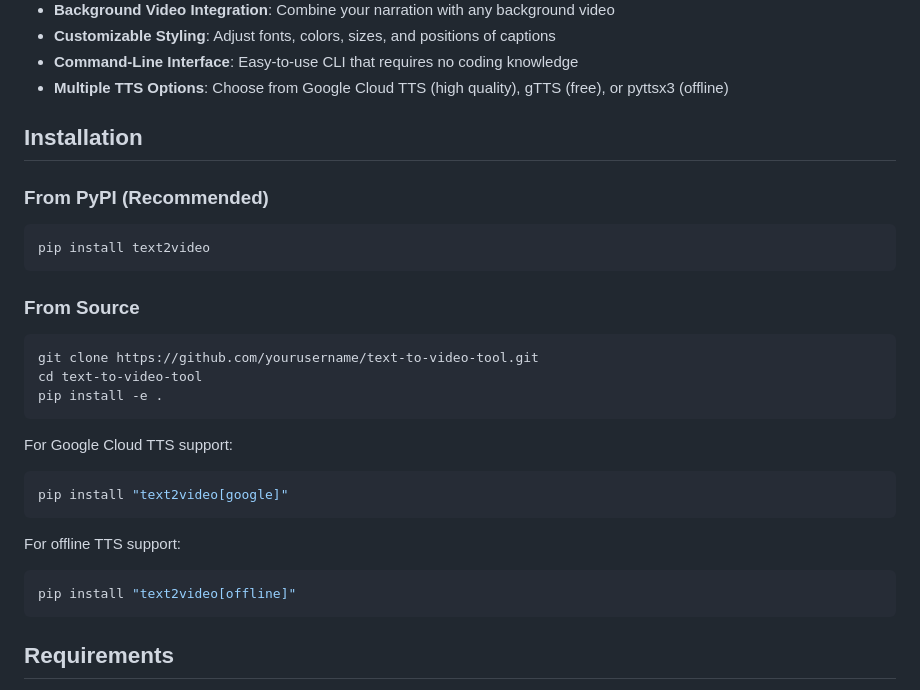
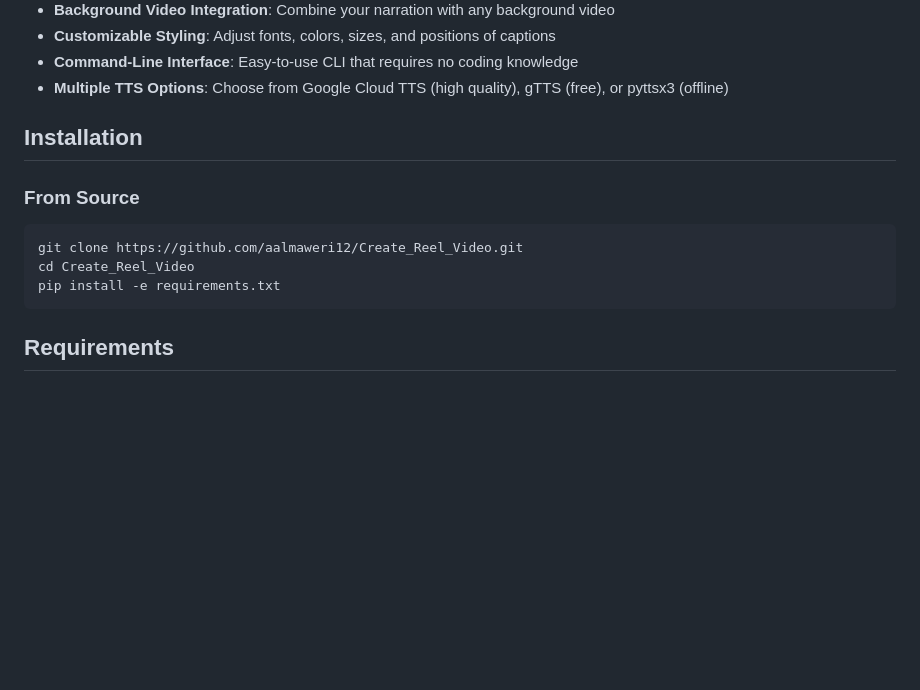
Before and after one commit to aalmaweri12/Create_Reel_Video, a Markdown page: README.md, the part around the change. Drawn GitHub-style; blank space fills up the shorter version.

````diff
--- a/README.md
+++ b/README.md
@@ -14,30 +14,12 @@ A powerful tool for creating videos from text input with text-to-speech narratio
 
 ## Installation
 
-### From PyPI (Recommended)
-
-```bash
-pip install text2video
-```
-
 ### From Source
 
 ```bash
-git clone https://github.com/yourusername/text-to-video-tool.git
-cd text-to-video-tool
-pip install -e .
-```
-
-For Google Cloud TTS support:
-
-```bash
-pip install "text2video[google]"
-```
-
-For offline TTS support:
-
-```bash
-pip install "text2video[offline]"
+git clone https://github.com/aalmaweri12/Create_Reel_Video.git
+cd Create_Reel_Video
+pip install -e requirements.txt
 ```
 
 ## Requirements
````
